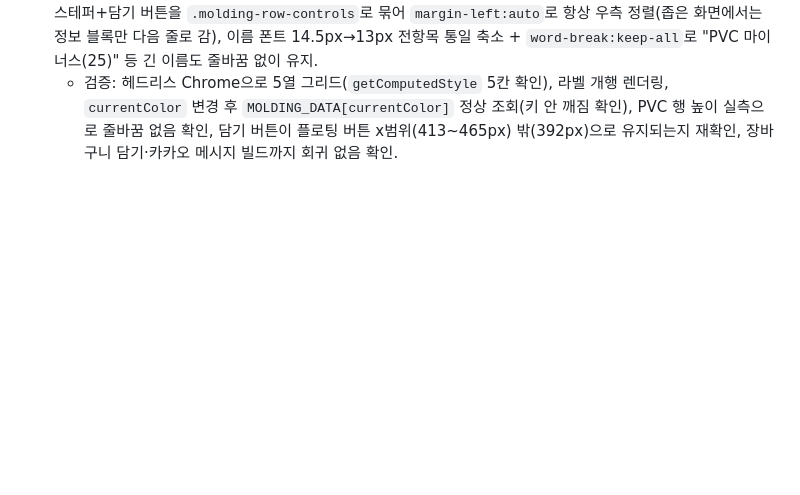
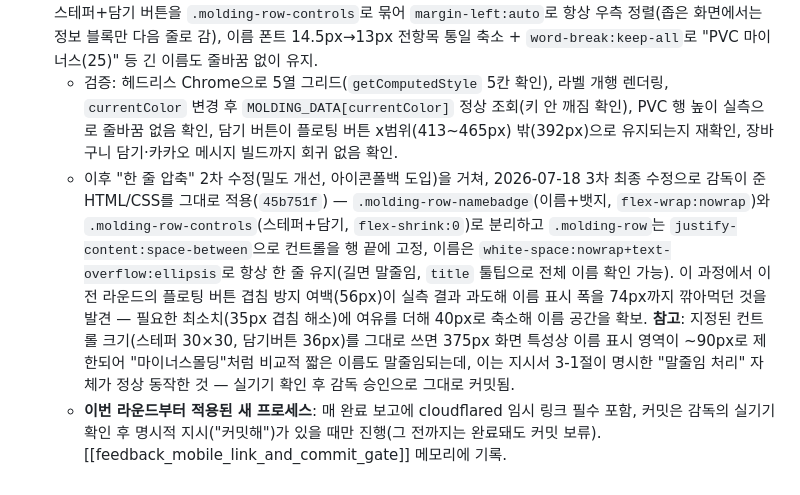
Before and after one commit to kangwon13-art/ylwood_website, a Markdown page: docs/context.md, the part around the change. GitHub-like rendering; blank space fills up the shorter version.

Commit message:
docs: molding_catalog.html 행 레이아웃 3차 수정 내역 context.md 반영

```diff
--- a/docs/context.md
+++ b/docs/context.md
@@ -63,3 +63,5 @@
   - index.html 히어로 그리드, calculator.html/door_order.html 헤더·푸터에 "몰딩 재고 확인" 링크 추가.
 - 2026-07-18 후속, molding_catalog.html UI 보완 3건 완료·커밋(`63c75eb`). (1) 색상 스와치 라벨을 door_order.html과 동일하게 끊기는 항목만 개행 처리하되, **몰딩 페이지는 색상명이 `currentColor` 상태값이자 `MOLDING_SHEET_GIDS`/`MOLDING_FALLBACK_DATA`/`MOLDING_DATA`의 키로도 쓰이는 구조라 door_order와 똑같이 name에 개행을 넣으면 데이터 조회가 깨짐** — `name`(키, 개행 없음)과 `label`(스와치 표시용, 개행 포함) 필드를 분리하는 방식으로 해결. (2) 스와치 그리드 모바일 4열→5열, 썸네일 44px→40px. (3) 몰딩 종류 행: 수량 스테퍼+담기 버튼을 `.molding-row-controls`로 묶어 `margin-left:auto`로 항상 우측 정렬(좁은 화면에서는 정보 블록만 다음 줄로 감), 이름 폰트 14.5px→13px 전항목 통일 축소 + `word-break:keep-all`로 "PVC 마이너스(25)" 등 긴 이름도 줄바꿈 없이 유지.
   - 검증: 헤드리스 Chrome으로 5열 그리드(`getComputedStyle` 5칸 확인), 라벨 개행 렌더링, `currentColor` 변경 후 `MOLDING_DATA[currentColor]` 정상 조회(키 안 깨짐 확인), PVC 행 높이 실측으로 줄바꿈 없음 확인, 담기 버튼이 플로팅 버튼 x범위(413~465px) 밖(392px)으로 유지되는지 재확인, 장바구니 담기·카카오 메시지 빌드까지 회귀 없음 확인.
+  - 이후 "한 줄 압축" 2차 수정(밀도 개선, 아이콘폴백 도입)을 거쳐, 2026-07-18 3차 최종 수정으로 감독이 준 HTML/CSS를 그대로 적용(`45b751f`) — `.molding-row-namebadge`(이름+뱃지, `flex-wrap:nowrap`)와 `.molding-row-controls`(스테퍼+담기, `flex-shrink:0`)로 분리하고 `.molding-row`는 `justify-content:space-between`으로 컨트롤을 행 끝에 고정, 이름은 `white-space:nowrap+text-overflow:ellipsis`로 항상 한 줄 유지(길면 말줄임, `title` 툴팁으로 전체 이름 확인 가능). 이 과정에서 이전 라운드의 플로팅 버튼 겹침 방지 여백(56px)이 실측 결과 과도해 이름 표시 폭을 74px까지 깎아먹던 것을 발견 — 필요한 최소치(35px 겹침 해소)에 여유를 더해 40px로 축소해 이름 공간을 확보. **참고**: 지정된 컨트롤 크기(스테퍼 30×30, 담기버튼 36px)를 그대로 쓰면 375px 화면 특성상 이름 표시 영역이 ~90px로 제한되어 "마이너스몰딩"처럼 비교적 짧은 이름도 말줄임되는데, 이는 지시서 3-1절이 명시한 "말줄임 처리" 자체가 정상 동작한 것 — 실기기 확인 후 감독 승인으로 그대로 커밋됨.
+  - **이번 라운드부터 적용된 새 프로세스**: 매 완료 보고에 cloudflared 임시 링크 필수 포함, 커밋은 감독의 실기기 확인 후 명시적 지시("커밋해")가 있을 때만 진행(그 전까지는 완료돼도 커밋 보류). [[feedback_mobile_link_and_commit_gate]] 메모리에 기록.
```
